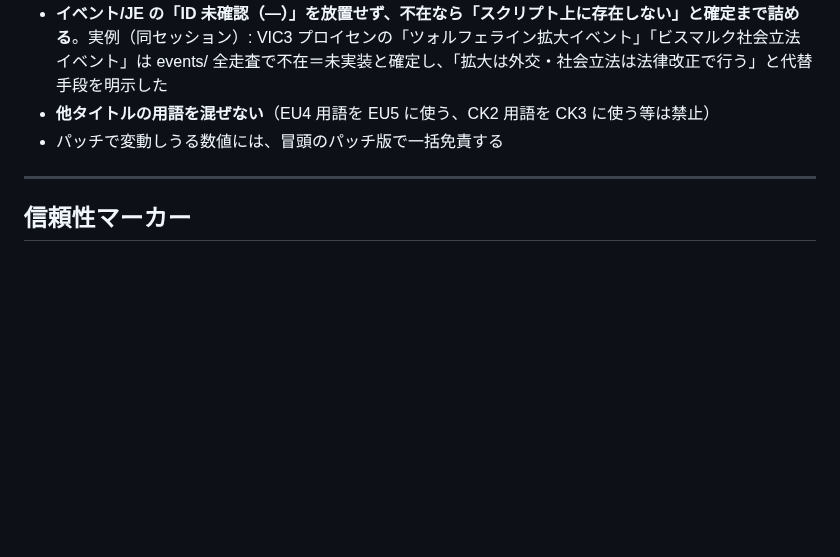
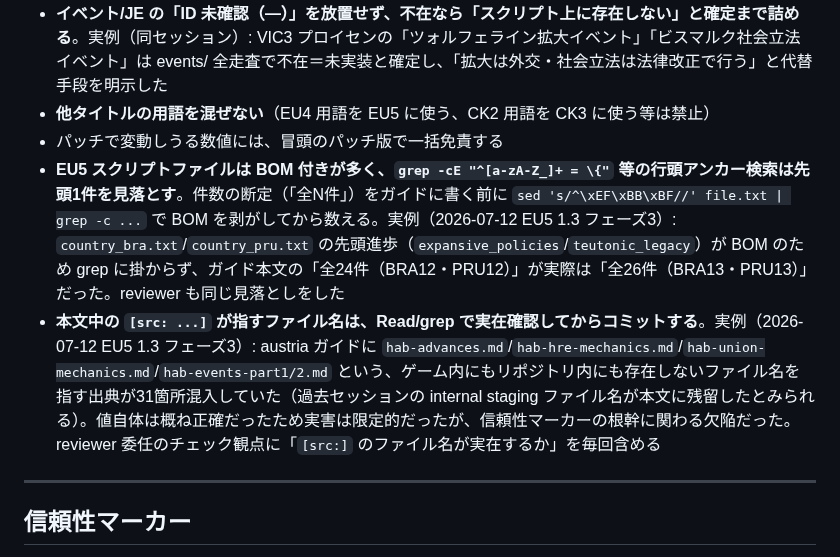
Before and after one commit to ramdamain-commits/paradox-game-guides, a Markdown page: CLAUDE.md, the part around the change. GitHub-like rendering; blank space fills up the shorter version.

Commit message:
docs: フェーズ3の学び2件をCLAUDE.mdへ反映(BOM見落とし・架空出典混入)
EU5スクリプトのBOM付きファイルでのgrep件数カウント落とし穴と、
reviewer委任時に[src:]ファイル名の実在確認を含める運用を追記。

Co-Authored-By: Claude Opus 4.8 <noreply@anthropic.com>

```diff
--- a/CLAUDE.md
+++ b/CLAUDE.md
@@ -121,6 +121,8 @@ Steam デフォルト: C:\Program Files (x86)\Steam\steamapps\common\
 - **イベント/JE の「ID 未確認（—）」を放置せず、不在なら「スクリプト上に存在しない」と確定まで詰める**。実例（同セッション）: VIC3 プロイセンの「ツォルフェライン拡大イベント」「ビスマルク社会立法イベント」は events/ 全走査で不在＝未実装と確定し、「拡大は外交・社会立法は法律改正で行う」と代替手段を明示した
 - **他タイトルの用語を混ぜない**（EU4 用語を EU5 に使う、CK2 用語を CK3 に使う等は禁止）
 - パッチで変動しうる数値には、冒頭のパッチ版で一括免責する
+- **EU5 スクリプトファイルは BOM 付きが多く、`grep -cE "^[a-zA-Z_]+ = \{"` 等の行頭アンカー検索は先頭1件を見落とす**。件数の断定（「全N件」）をガイドに書く前に `sed 's/^\xEF\xBB\xBF//' file.txt | grep -c ...` で BOM を剥がしてから数える。実例（2026-07-12 EU5 1.3 フェーズ3）: `country_bra.txt`/`country_pru.txt` の先頭進歩（`expansive_policies`/`teutonic_legacy`）が BOM のため grep に掛からず、ガイド本文の「全24件（BRA12・PRU12）」が実際は「全26件（BRA13・PRU13）」だった。reviewer も同じ見落としをした
+- **本文中の `[src: ...]` が指すファイル名は、Read/grep で実在確認してからコミットする**。実例（2026-07-12 EU5 1.3 フェーズ3）: austria ガイドに `hab-advances.md`/`hab-hre-mechanics.md`/`hab-union-mechanics.md`/`hab-events-part1/2.md` という、ゲーム内にもリポジトリ内にも存在しないファイル名を指す出典が31箇所混入していた（過去セッションの internal staging ファイル名が本文に残留したとみられる）。値自体は概ね正確だったため実害は限定的だったが、信頼性マーカーの根幹に関わる欠陥だった。reviewer 委任のチェック観点に「`[src:]` のファイル名が実在するか」を毎回含める
 
 ---
 
```
